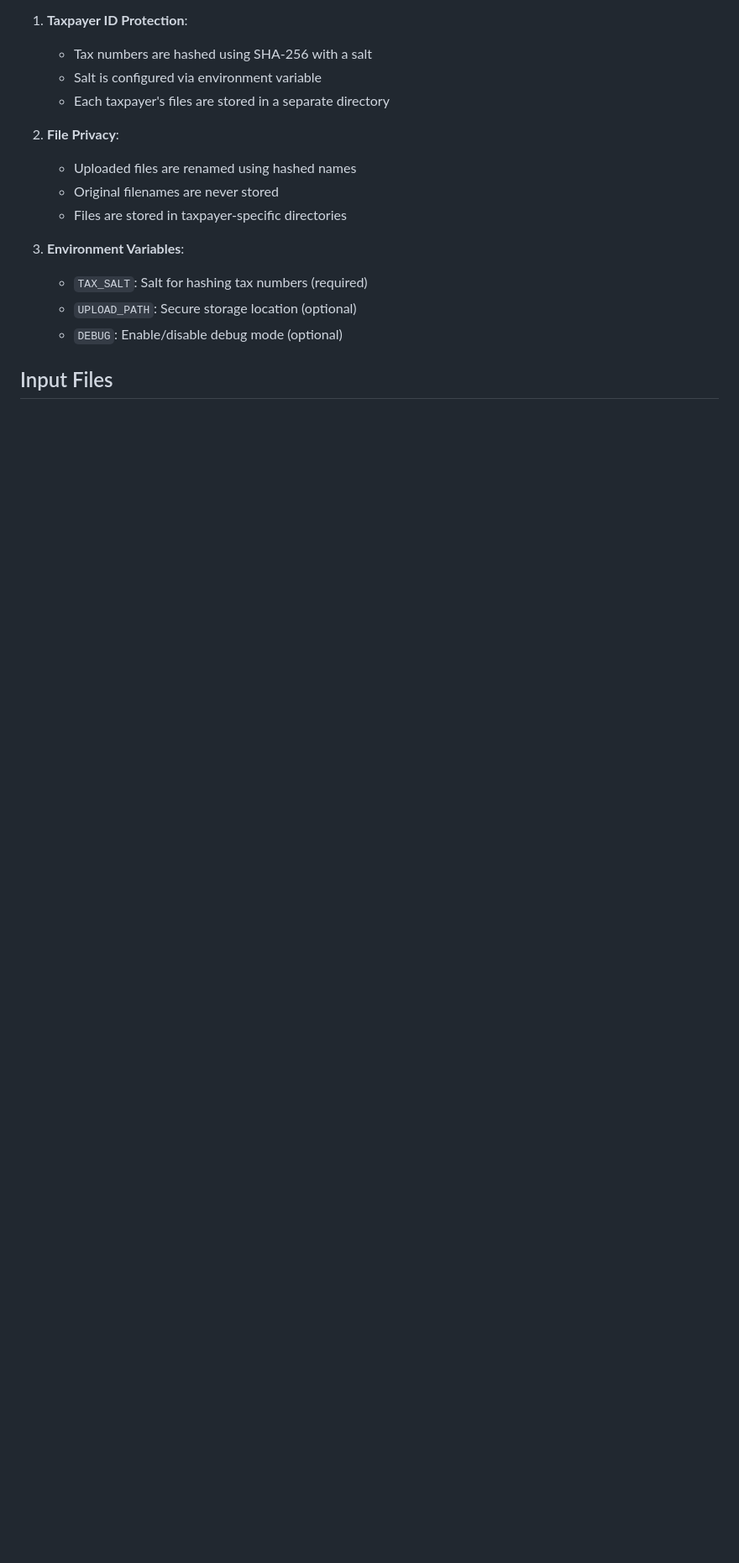
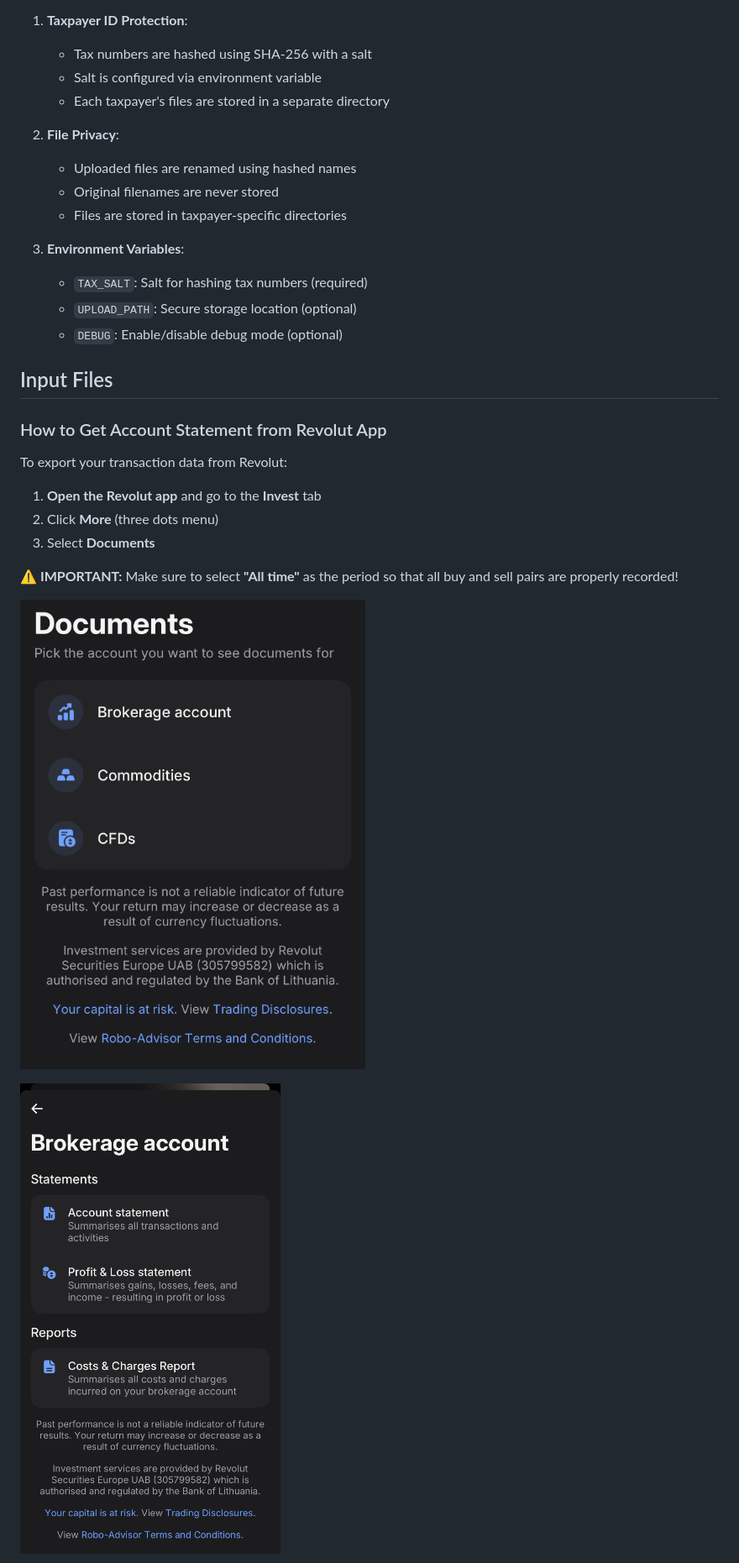
Before and after one commit to JakaCikac/revolut-edavki, a Markdown page: README.md, the part around the change printed below. Shown: that part at 84% size. Drawn GitHub-style; pictures changed too: images/acc_statement_0.jpeg (added), images/acc_statement_1.jpeg (added); blank space fills up the shorter version.

Commit message:
Add Revolut account statement export instructions to README
- Added step-by-step guide for exporting transactions from Revolut app
- Included 3 screenshots showing the process
- Added warning to select 'All time' period for complete data

```diff
--- a/README.md
+++ b/README.md
@@ -276,3 +276,18 @@ The application uses several security measures:
    - `DEBUG`: Enable/disable debug mode (optional)
 
 ## Input Files
+
+### How to Get Account Statement from Revolut App
+
+To export your transaction data from Revolut:
+
+1. **Open the Revolut app** and go to the **Invest** tab
+2. Click **More** (three dots menu)
+3. Select **Documents**
+
+**⚠️ IMPORTANT:** Make sure to select **"All time"** as the period so that all buy and sell pairs are properly recorded!
+
+![Step 1: Go to Invest tab and click More](images/acc_statement_0.jpeg)
+
+![Step 2: Select Documents](images/acc_statement_1.jpeg)
+
```
Also changed, not shown: other parts of README.md (+1 -0 lines), images/acc_statement_2.jpeg (added).
